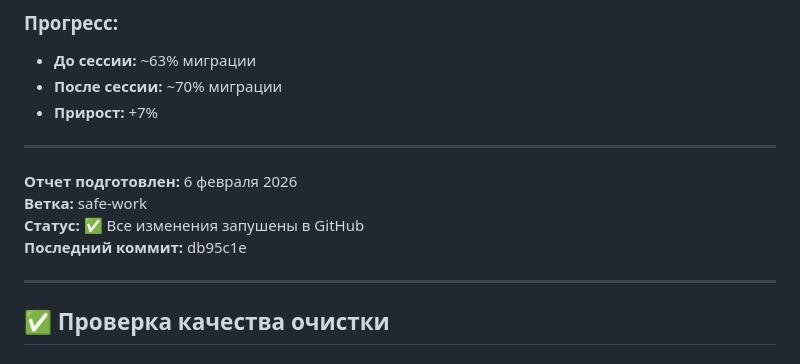
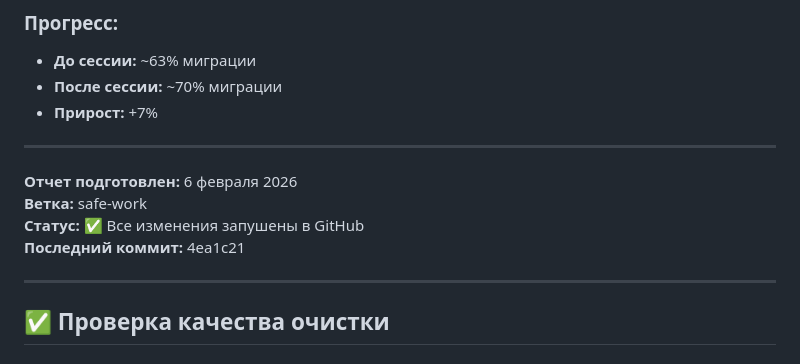
Before and after one commit to literarum/1cohelp, a Markdown page: MIGRATION_REPORT.md, the part around the change. Drawn GitHub-style.

Commit message:
docs: Update last commit hash in MIGRATION_REPORT.md
Co-authored-by: Cursor <cursoragent@cursor.com>

```diff
--- a/MIGRATION_REPORT.md
+++ b/MIGRATION_REPORT.md
@@ -441,7 +441,7 @@ await loadTemplateIntoElement('modals/algorithm-modal.html', '#container');
 **Отчет подготовлен:** 6 февраля 2026
 **Ветка:** safe-work
 **Статус:** ✅ Все изменения запушены в GitHub
-**Последний коммит:** db95c1e
+**Последний коммит:** 4ea1c21
 
 ---
 
```
